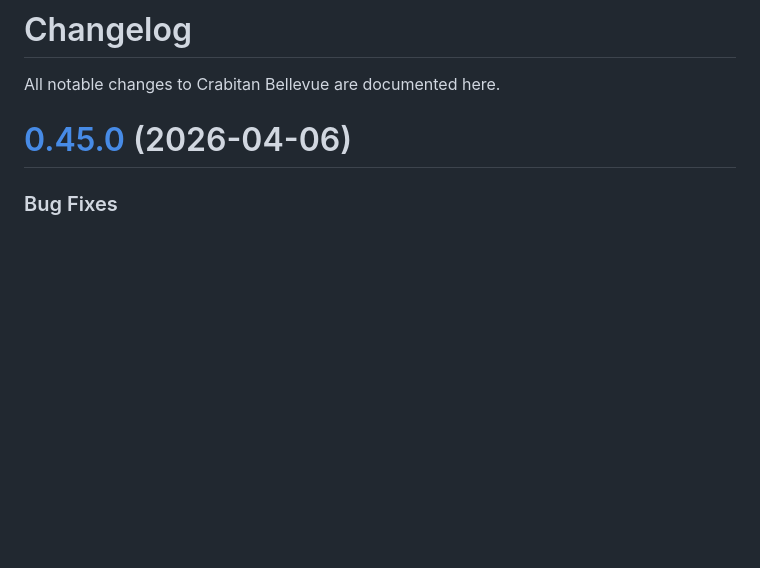
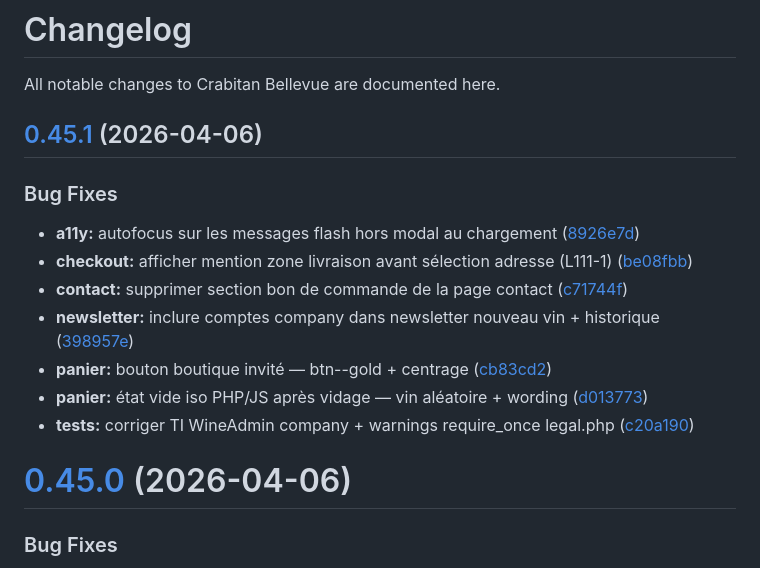
Before and after one commit to ApoSkunz/crabitan_bellevue, a Markdown page: CHANGELOG.md, the part around the change. Rendered like a GitHub page; blank space fills up the shorter version.

Commit message:
chore(release): 0.45.1 [skip ci]
## [0.45.1](https://github.com/ApoSkunz/crabitan_bellevue/compare/v0.45.0...v0.45.1) (2026-04-06)

### Bug Fixes

* **a11y:** autofocus sur les messages flash hors modal au chargement ([8926e7d](https://github.com/ApoSkunz/crabitan_bellevue/commit/8926e7db7e4549c4badfa4c615b7402153e28c54))
* **checkout:** afficher mention zone livraison avant sélection adresse (L111-1) ([be08fbb](https://github.com/ApoSkunz/crabitan_bellevue/commit/be08fbb10a3a2d68b1b4424b4b05739687a94b80))
* **contact:** supprimer section bon de commande de la page contact ([c71744f](https://github.com/ApoSkunz/crabitan_bellevue/commit/c71744f36ca2ce989c8631ede50b38f4ef571ad2))
* **newsletter:** inclure comptes company dans newsletter nouveau vin + historique ([398957e](https://github.com/ApoSkunz/crabitan_bellevue/commit/398957e6f9b53b076acab0d9488e09a348caf621))
* **panier:** bouton boutique invité — btn--gold + centrage ([cb83cd2](https://github.com/ApoSkunz/crabitan_bellevue/commit/cb83cd29dbce69218ea379822e14daca2bf5df80))
* **panier:** état vide iso PHP/JS après vidage — vin aléatoire + wording ([d013773](https://github.com/ApoSkunz/crabitan_bellevue/commit/d013773453fd653c38e3f11cd8ab00b7f5209d5d))
* **tests:** corriger TI WineAdmin company + warnings require_once legal.php ([c20a190](https://github.com/ApoSkunz/crabitan_bellevue/commit/c20a19059544fa4c705fae6881c5b4beeda15e80))

```diff
--- a/CHANGELOG.md
+++ b/CHANGELOG.md
@@ -1,6 +1,19 @@
 # Changelog
 
 All notable changes to Crabitan Bellevue are documented here.
+
+## [0.45.1](https://github.com/ApoSkunz/crabitan_bellevue/compare/v0.45.0...v0.45.1) (2026-04-06)
+
+
+### Bug Fixes
+
+* **a11y:** autofocus sur les messages flash hors modal au chargement ([8926e7d](https://github.com/ApoSkunz/crabitan_bellevue/commit/8926e7db7e4549c4badfa4c615b7402153e28c54))
+* **checkout:** afficher mention zone livraison avant sélection adresse (L111-1) ([be08fbb](https://github.com/ApoSkunz/crabitan_bellevue/commit/be08fbb10a3a2d68b1b4424b4b05739687a94b80))
+* **contact:** supprimer section bon de commande de la page contact ([c71744f](https://github.com/ApoSkunz/crabitan_bellevue/commit/c71744f36ca2ce989c8631ede50b38f4ef571ad2))
+* **newsletter:** inclure comptes company dans newsletter nouveau vin + historique ([398957e](https://github.com/ApoSkunz/crabitan_bellevue/commit/398957e6f9b53b076acab0d9488e09a348caf621))
+* **panier:** bouton boutique invité — btn--gold + centrage ([cb83cd2](https://github.com/ApoSkunz/crabitan_bellevue/commit/cb83cd29dbce69218ea379822e14daca2bf5df80))
+* **panier:** état vide iso PHP/JS après vidage — vin aléatoire + wording ([d013773](https://github.com/ApoSkunz/crabitan_bellevue/commit/d013773453fd653c38e3f11cd8ab00b7f5209d5d))
+* **tests:** corriger TI WineAdmin company + warnings require_once legal.php ([c20a190](https://github.com/ApoSkunz/crabitan_bellevue/commit/c20a19059544fa4c705fae6881c5b4beeda15e80))
 
 # [0.45.0](https://github.com/ApoSkunz/crabitan_bellevue/compare/v0.44.0...v0.45.0) (2026-04-06)
 
```
